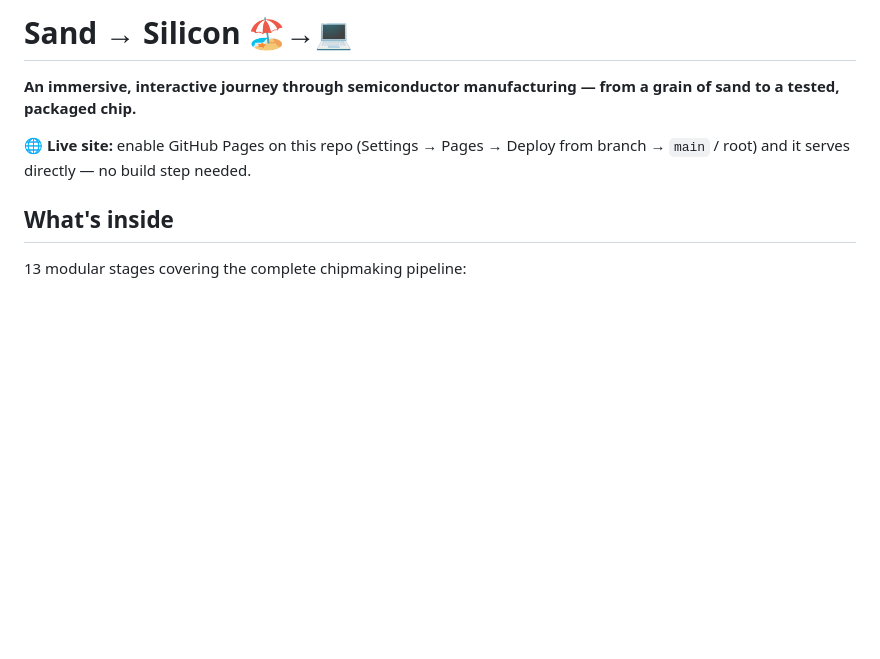
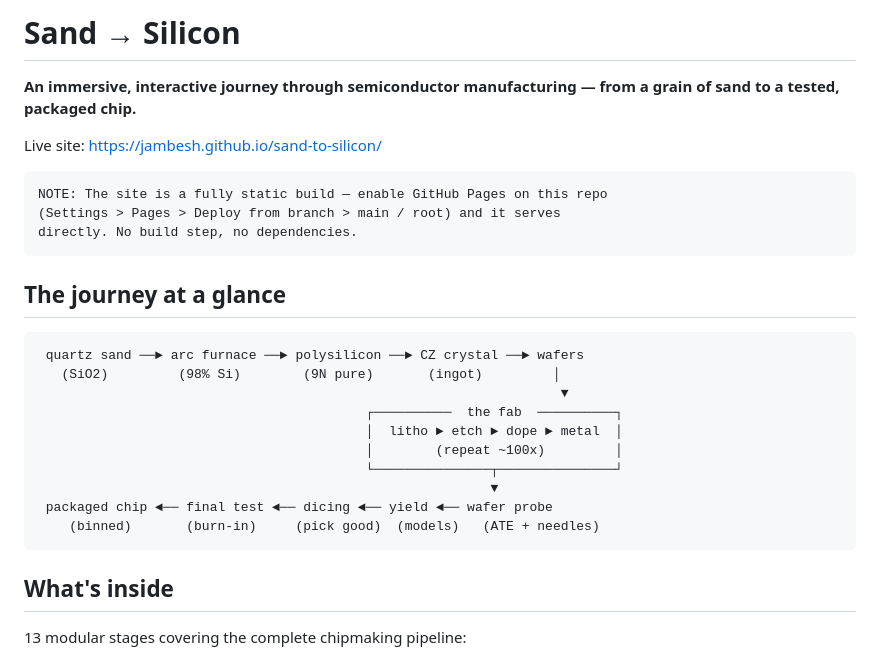
Before and after one commit to jambesh/sand-to-silicon, a Markdown page: README.md, the part around one of its changes. GitHub-like rendering; blank space fills up the shorter version.

````diff
--- a/README.md
+++ b/README.md
@@ -1,8 +1,29 @@
-# Sand → Silicon 🏖️→💻
+# Sand → Silicon
 
 **An immersive, interactive journey through semiconductor manufacturing — from a grain of sand to a tested, packaged chip.**
 
-🌐 **Live site:** enable GitHub Pages on this repo (Settings → Pages → Deploy from branch → `main` / root) and it serves directly — no build step needed.
+Live site: https://jambesh.github.io/sand-to-silicon/
+
+```
+NOTE: The site is a fully static build — enable GitHub Pages on this repo
+(Settings > Pages > Deploy from branch > main / root) and it serves
+directly. No build step, no dependencies.
+```
+
+## The journey at a glance
+
+```
+ quartz sand ──► arc furnace ──► polysilicon ──► CZ crystal ──► wafers
+   (SiO2)         (98% Si)        (9N pure)       (ingot)         │
+                                                                   ▼
+                                          ┌──────────  the fab  ──────────┐
+                                          │  litho ► etch ► dope ► metal  │
+                                          │        (repeat ~100x)         │
+                                          └───────────────┬───────────────┘
+                                                          ▼
+ packaged chip ◄── final test ◄── dicing ◄── yield ◄── wafer probe
+    (binned)       (burn-in)     (pick good)  (models)   (ATE + needles)
+```
 
 ## What's inside
 
````
Also changed, not shown: other parts of README.md (+39 -14 lines).
